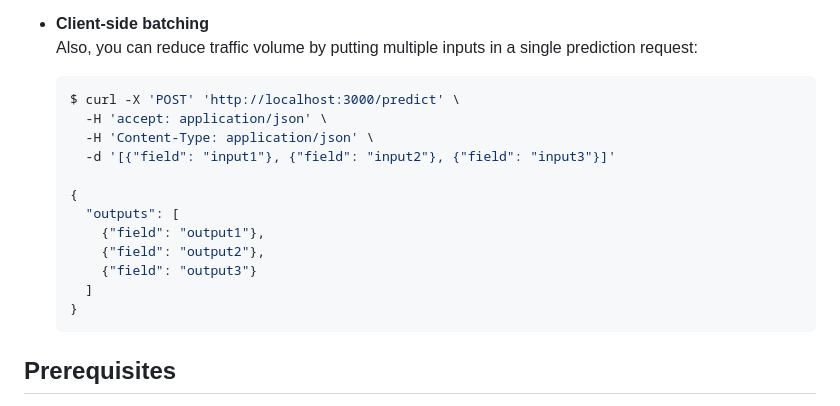
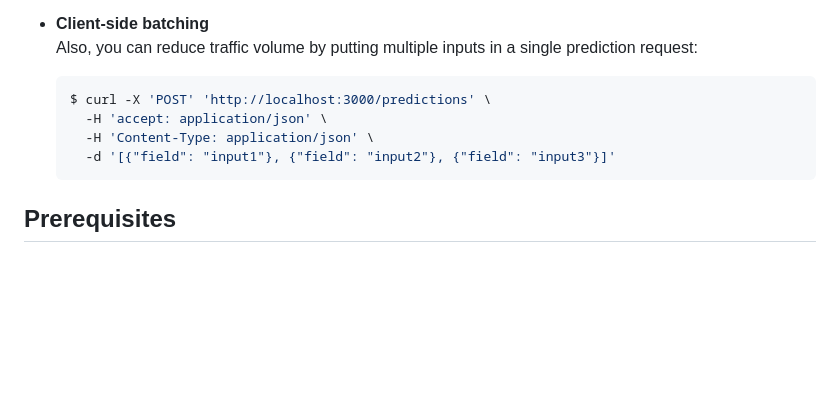
Before and after one commit to tungsten-ai/tungstenkit, a Markdown page: README.md, the part around the change. Rendered like a GitHub page; blank space fills up the shorter version.

````diff
--- a/README.md
+++ b/README.md
@@ -221,18 +221,10 @@ Tungstenkit supports both server-side and client-side batching.
 - **Client-side batching**
     Also, you can reduce traffic volume by putting multiple inputs in a single prediction request:
     ```console
-    $ curl -X 'POST' 'http://localhost:3000/predict' \
+    $ curl -X 'POST' 'http://localhost:3000/predictions' \
       -H 'accept: application/json' \
       -H 'Content-Type: application/json' \
       -d '[{"field": "input1"}, {"field": "input2"}, {"field": "input3"}]'
-
-    {
-      "outputs": [
-        {"field": "output1"},
-        {"field": "output2"},
-        {"field": "output3"}
-      ]
-    }
     ```
 
 ## Prerequisites
````
